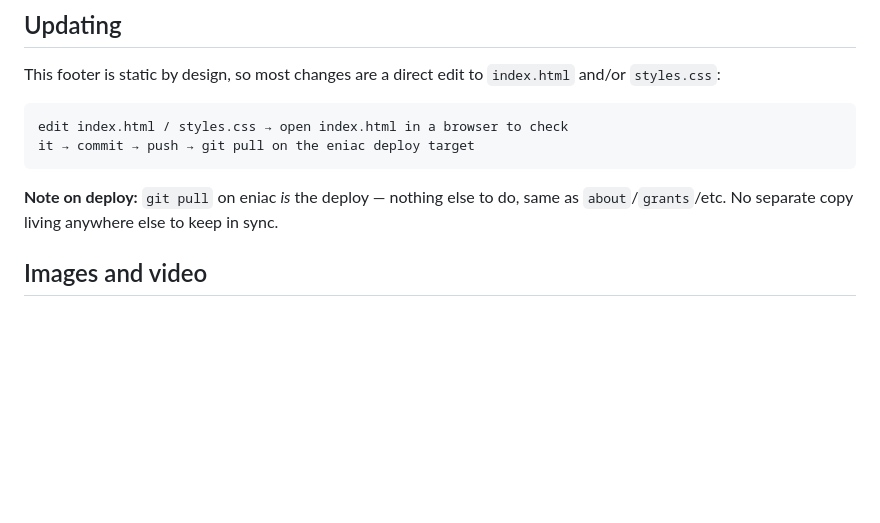
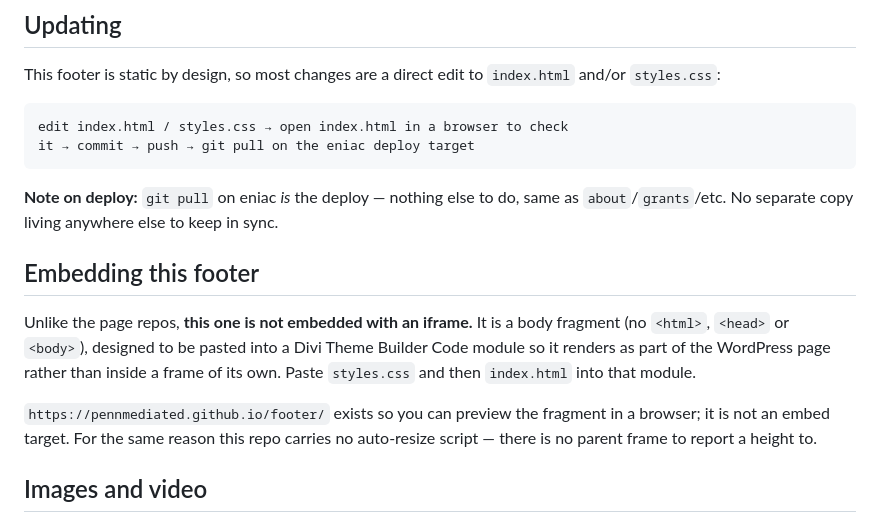
Before and after one commit to PennMEDIATED/footer, a Markdown page: README.md, the part around the change. GitHub-like rendering; blank space fills up the shorter version.

Commit message:
docs(readme): document the iframe embed snippet for this page
A one-line snippet per repo (WordPress Code block / Divi Code module),
carrying the repo Pages URL, a sensible starting height, and the
listener that applies the { frameHeight } message the page now posts.

Explains that the height attribute is only a starting value, what
triggers a resize, that grants-rfp also emits the older
partners-page-resize message, and that the page checks
window.self === window.top so opening it directly is a no-op.

Per-repo notes where it matters: llm-civic-discourse has no Pages URL
yet; our-team-faculty is a fixed-viewport app whose height is a design
decision rather than a measurement; footer is not an iframe target at
all (a body fragment for a Divi Code module).

The launch plan is still direct-to-disk, which needs no iframe — this
is the documented fallback, kept accurate.

```diff
--- a/README.md
+++ b/README.md
@@ -114,6 +114,13 @@ it → commit → push → git pull on the eniac deploy target
 **Note on deploy:** `git pull` on eniac *is* the deploy — nothing else
 to do, same as `about`/`grants`/etc. No separate copy living anywhere
 else to keep in sync.
+
+## Embedding this footer
+
+Unlike the page repos, **this one is not embedded with an iframe.** It is a body fragment (no `<html>`, `<head>` or `<body>`), designed to be pasted into a Divi Theme Builder Code module so it renders as part of the WordPress page rather than inside a frame of its own. Paste `styles.css` and then `index.html` into that module.
+
+`https://pennmediated.github.io/footer/` exists so you can preview the fragment in a browser; it is not an embed target. For the same reason this repo carries no auto-resize script — there is no parent frame to report a height to.
+
 
 ## Images and video
 
```
